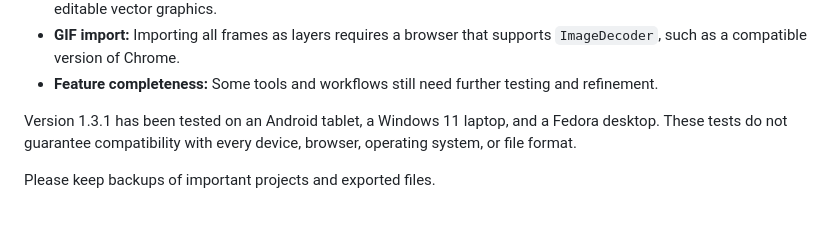
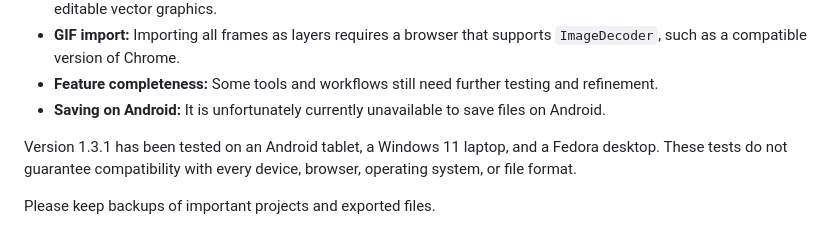
Before and after one commit to gbdows/Kollage, a Markdown page: README.md, the part around the change. Rendered like a GitHub page.

```diff
--- a/README.md
+++ b/README.md
@@ -42,6 +42,7 @@ Known limitations include:
 - **SVG import:** SVG files are rasterized at the requested width onto a white background. They are not preserved as editable vector graphics.
 - **GIF import:** Importing all frames as layers requires a browser that supports `ImageDecoder`, such as a compatible version of Chrome.
 - **Feature completeness:** Some tools and workflows still need further testing and refinement.
+- **Saving on Android:** It is unfortunately currently unavailable to save files on Android.
 
 Version 1.3.1 has been tested on an Android tablet, a Windows 11 laptop, and a Fedora desktop. These tests do not guarantee compatibility with every device, browser, operating system, or file format.
 
```
